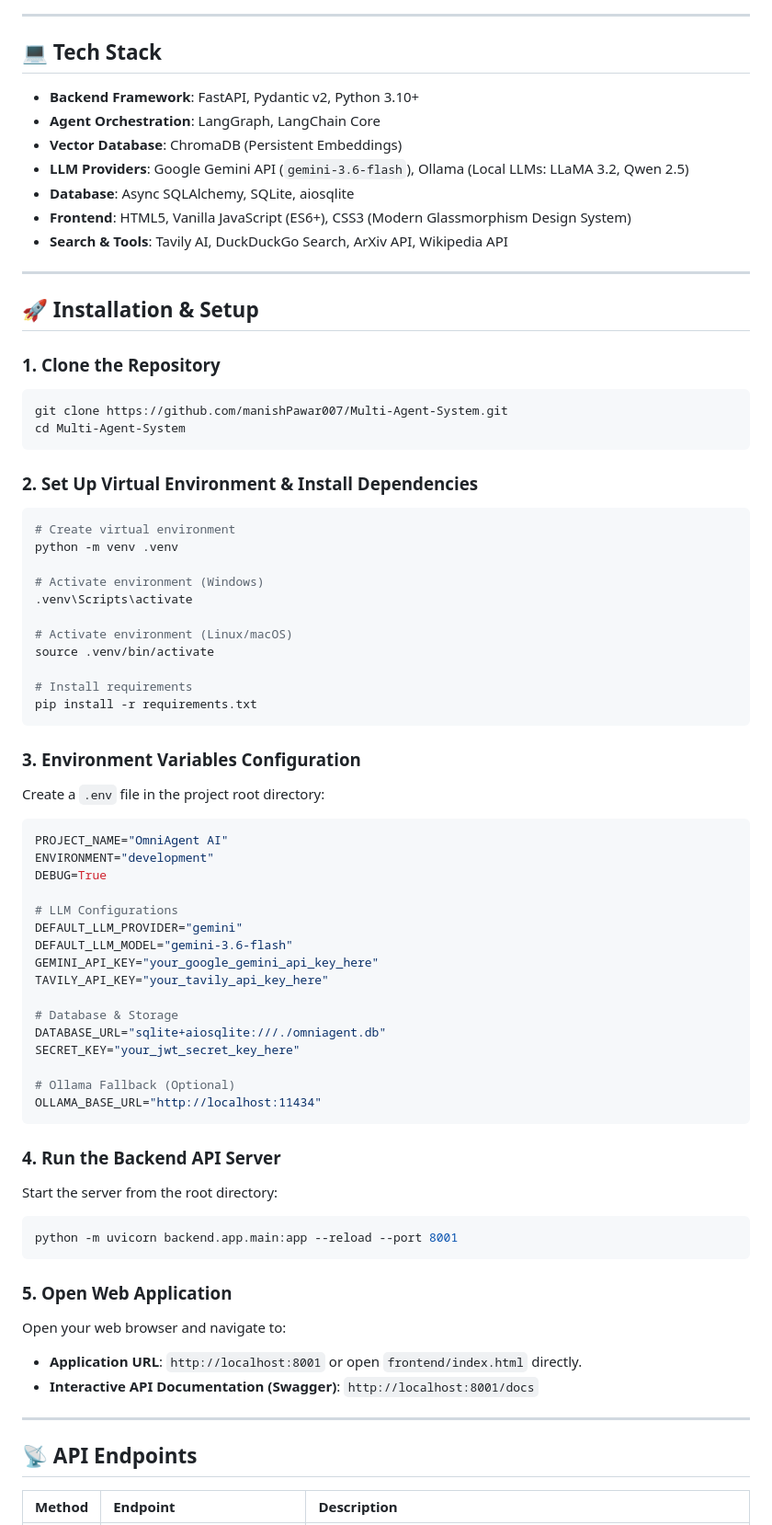
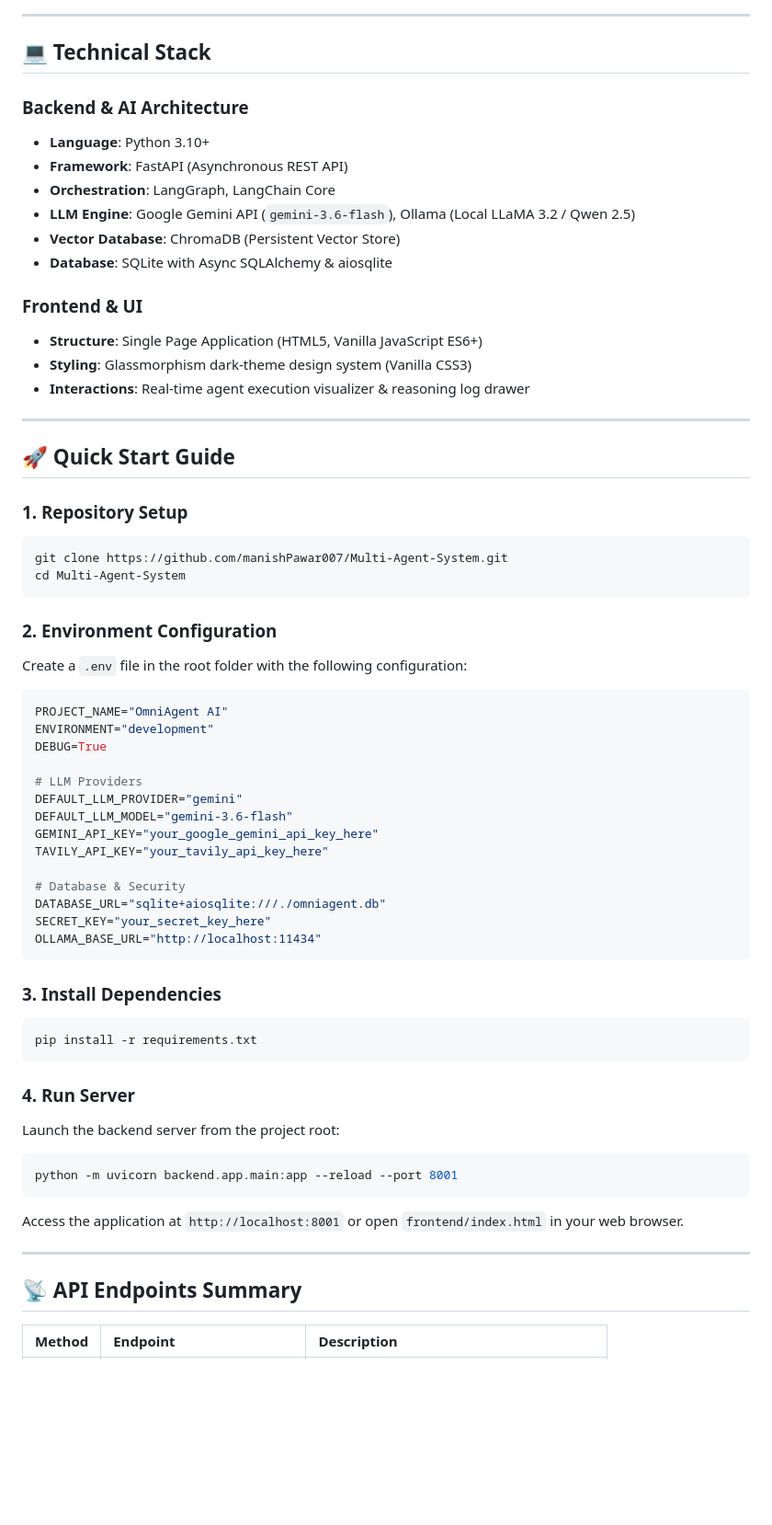
Before and after one commit to manishPawar007/Multi-Agent-System, a Markdown page: README.md, the part around one of its changes. Shown at 92% size. Rendered like a GitHub page; blank space fills up the shorter version.

````diff
--- a/README.md
+++ b/README.md
@@ -105,77 +63,67 @@ flowchart TD
 
 ---
 
-## 💻 Tech Stack
+## 💻 Technical Stack
 
-- **Backend Framework**: FastAPI, Pydantic v2, Python 3.10+
-- **Agent Orchestration**: LangGraph, LangChain Core
-- **Vector Database**: ChromaDB (Persistent Embeddings)
-- **LLM Providers**: Google Gemini API (`gemini-3.6-flash`), Ollama (Local LLMs: LLaMA 3.2, Qwen 2.5)
-- **Database**: Async SQLAlchemy, SQLite, aiosqlite
-- **Frontend**: HTML5, Vanilla JavaScript (ES6+), CSS3 (Modern Glassmorphism Design System)
-- **Search & Tools**: Tavily AI, DuckDuckGo Search, ArXiv API, Wikipedia API
+### Backend & AI Architecture
+- **Language**: Python 3.10+
+- **Framework**: FastAPI (Asynchronous REST API)
+- **Orchestration**: LangGraph, LangChain Core
+- **LLM Engine**: Google Gemini API (`gemini-3.6-flash`), Ollama (Local LLaMA 3.2 / Qwen 2.5)
+- **Vector Database**: ChromaDB (Persistent Vector Store)
+- **Database**: SQLite with Async SQLAlchemy & aiosqlite
+
+### Frontend & UI
+- **Structure**: Single Page Application (HTML5, Vanilla JavaScript ES6+)
+- **Styling**: Glassmorphism dark-theme design system (Vanilla CSS3)
+- **Interactions**: Real-time agent execution visualizer & reasoning log drawer
 
 ---
 
-## 🚀 Installation & Setup
+## 🚀 Quick Start Guide
 
-### 1. Clone the Repository
+### 1. Repository Setup
 ```bash
 git clone https://github.com/manishPawar007/Multi-Agent-System.git
 cd Multi-Agent-System
 ```
 
-### 2. Set Up Virtual Environment & Install Dependencies
-```bash
-# Create virtual environment
-python -m venv .venv
-
-# Activate environment (Windows)
-.venv\Scripts\activate
-
-# Activate environment (Linux/macOS)
-source .venv/bin/activate
-
-# Install requirements
-pip install -r requirements.txt
-```
-
-### 3. Environment Variables Configuration
-Create a `.env` file in the project root directory:
+### 2. Environment Configuration
+Create a `.env` file in the root folder with the following configuration:
 
 ```env
 PROJECT_NAME="OmniAgent AI"
 ENVIRONMENT="development"
 DEBUG=True
 
-# LLM Configurations
+# LLM Providers
 DEFAULT_LLM_PROVIDER="gemini"
 DEFAULT_LLM_MODEL="gemini-3.6-flash"
 GEMINI_API_KEY="your_google_gemini_api_key_here"
 TAVILY_API_KEY="your_tavily_api_key_here"
 
-# Database & Storage
+# Database & Security
 DATABASE_URL="sqlite+aiosqlite:///./omniagent.db"
-SECRET_KEY="your_jwt_secret_key_here"
-
-# Ollama Fallback (Optional)
+SECRET_KEY="your_secret_key_here"
 OLLAMA_BASE_URL="http://localhost:11434"
 ```
 
-### 4. Run the Backend API Server
-Start the server from the root directory:
+### 3. Install Dependencies
+```bash
+pip install -r requirements.txt
+```
+
+### 4. Run Server
+Launch the backend server from the project root:
 ```bash
 python -m uvicorn backend.app.main:app --reload --port 8001
 ```
 
-### 5. Open Web Application
-Open your web browser and navigate to:
-- **Application URL**: `http://localhost:8001` or open `frontend/index.html` directly.
-- **Interactive API Documentation (Swagger)**: `http://localhost:8001/docs`
+Access the application at `http://localhost:8001` or open `frontend/index.html` in your web browser.
 
 ---
 
-## 📡 API Endpoints
+## 📡 API Endpoints Summary
 
 | Method | Endpoint | Description |
 | :--- | :--- | :--- |
````
Also changed, not shown: other parts of README.md (+86 -143 lines).
